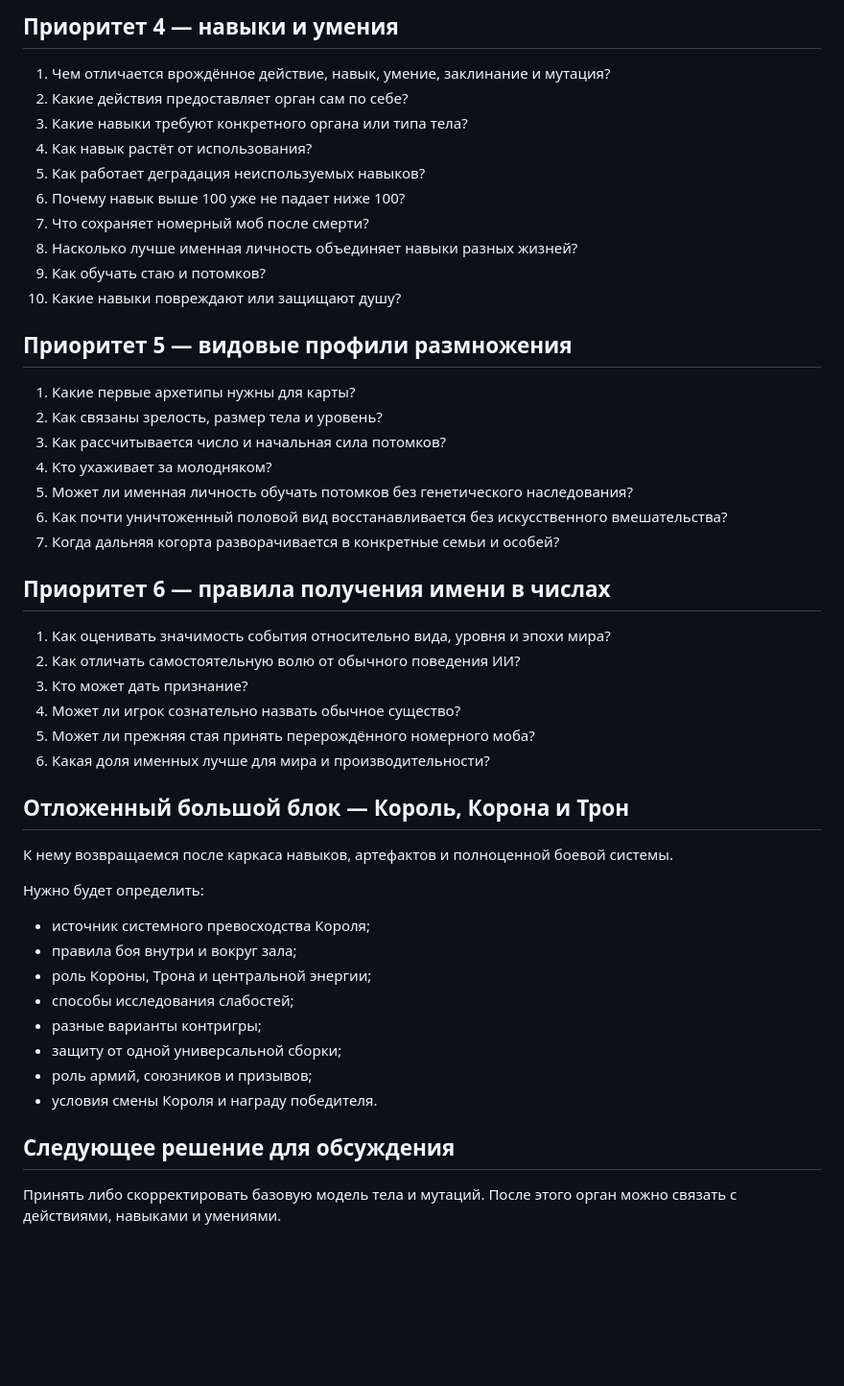
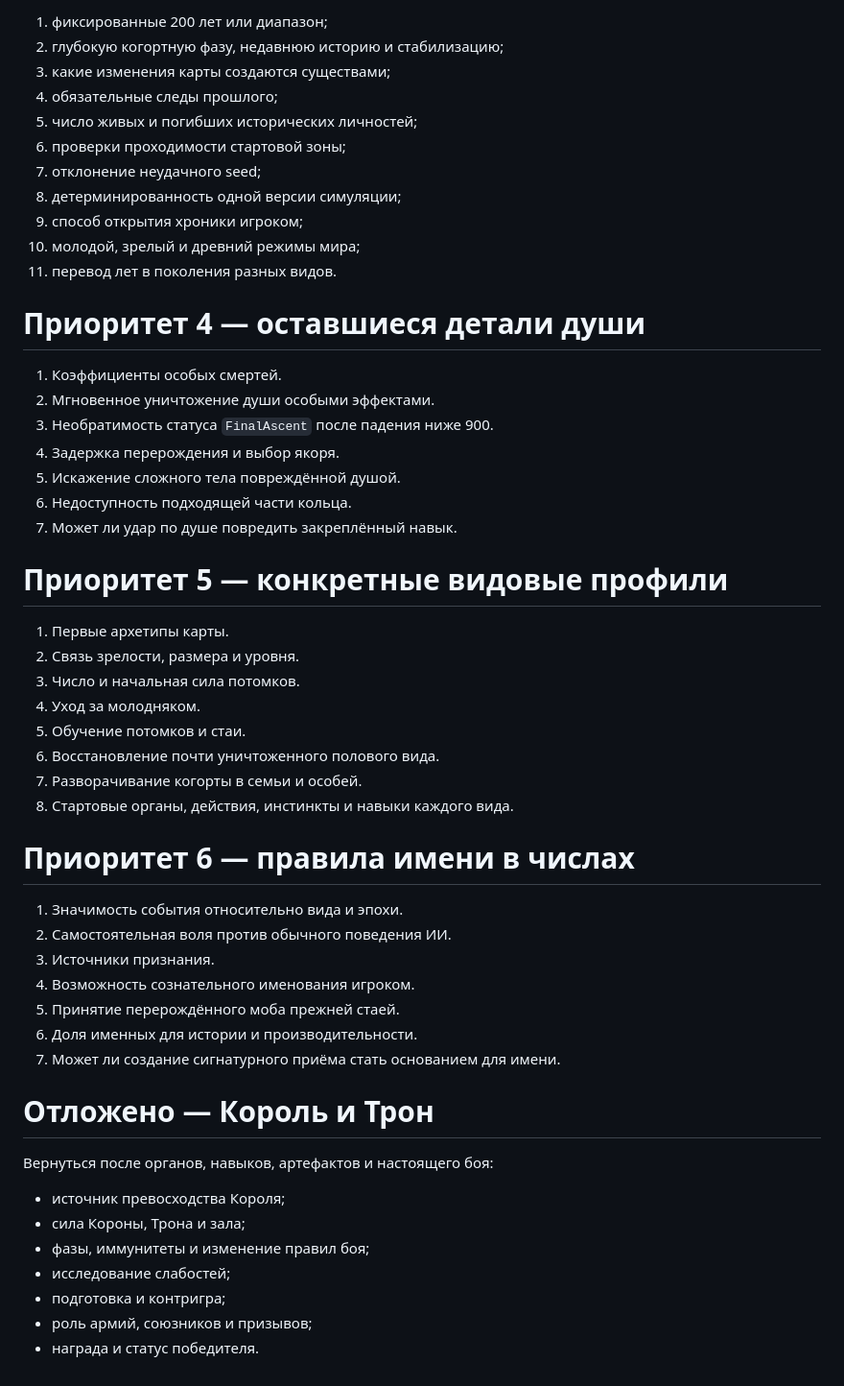
Before and after one commit to Mikayilzade/MonsterThrone, a Markdown page: docs/v0.4/OPEN-QUESTIONS.md, the part around one of its changes. Shown at 96% size. Rendered like a GitHub page; blank space fills up the shorter version.

```diff
--- a/docs/v0.4/OPEN-QUESTIONS.md
+++ b/docs/v0.4/OPEN-QUESTIONS.md
@@ -128,51 +145,55 @@
 
-## Приоритет 4 — навыки и умения
+1. фиксированные 200 лет или диапазон;
+2. глубокую когортную фазу, недавнюю историю и стабилизацию;
+3. какие изменения карты создаются существами;
+4. обязательные следы прошлого;
+5. число живых и погибших исторических личностей;
+6. проверки проходимости стартовой зоны;
+7. отклонение неудачного seed;
+8. детерминированность одной версии симуляции;
+9. способ открытия хроники игроком;
+10. молодой, зрелый и древний режимы мира;
+11. перевод лет в поколения разных видов.
 
-1. Чем отличается врождённое действие, навык, умение, заклинание и мутация?
-2. Какие действия предоставляет орган сам по себе?
-3. Какие навыки требуют конкретного органа или типа тела?
-4. Как навык растёт от использования?
-5. Как работает деградация неиспользуемых навыков?
-6. Почему навык выше 100 уже не падает ниже 100?
-7. Что сохраняет номерный моб после смерти?
-8. Насколько лучше именная личность объединяет навыки разных жизней?
-9. Как обучать стаю и потомков?
-10. Какие навыки повреждают или защищают душу?
+# Приоритет 4 — оставшиеся детали души
 
-## Приоритет 5 — видовые профили размножения
+1. Коэффициенты особых смертей.
+2. Мгновенное уничтожение души особыми эффектами.
+3. Необратимость статуса `FinalAscent` после падения ниже 900.
+4. Задержка перерождения и выбор якоря.
+5. Искажение сложного тела повреждённой душой.
+6. Недоступность подходящей части кольца.
+7. Может ли удар по душе повредить закреплённый навык.
 
-1. Какие первые архетипы нужны для карты?
-2. Как связаны зрелость, размер тела и уровень?
-3. Как рассчитывается число и начальная сила потомков?
-4. Кто ухаживает за молодняком?
-5. Может ли именная личность обучать потомков без генетического наследования?
-6. Как почти уничтоженный половой вид восстанавливается без искусственного вмешательства?
-7. Когда дальняя когорта разворачивается в конкретные семьи и особей?
+# Приоритет 5 — конкретные видовые профили
 
-## Приоритет 6 — правила получения имени в числах
+1. Первые архетипы карты.
+2. Связь зрелости, размера и уровня.
+3. Число и начальная сила потомков.
+4. Уход за молодняком.
+5. Обучение потомков и стаи.
+6. Восстановление почти уничтоженного полового вида.
+7. Разворачивание когорты в семьи и особей.
+8. Стартовые органы, действия, инстинкты и навыки каждого вида.
 
-1. Как оценивать значимость события относительно вида, уровня и эпохи мира?
-2. Как отличать самостоятельную волю от обычного поведения ИИ?
-3. Кто может дать признание?
-4. Может ли игрок сознательно назвать обычное существо?
-5. Может ли прежняя стая принять перерождённого номерного моба?
-6. Какая доля именных лучше для мира и производительности?
+# Приоритет 6 — правила имени в числах
 
-## Отложенный большой блок — Король, Корона и Трон
+1. Значимость события относительно вида и эпохи.
+2. Самостоятельная воля против обычного поведения ИИ.
+3. Источники признания.
+4. Возможность сознательного именования игроком.
+5. Принятие перерождённого моба прежней стаей.
+6. Доля именных для истории и производительности.
+7. Может ли создание сигнатурного приёма стать основанием для имени.
 
-К нему возвращаемся после каркаса навыков, артефактов и полноценной боевой системы.
+# Отложено — Король и Трон
 
-Нужно будет определить:
+Вернуться после органов, навыков, артефактов и настоящего боя:
 
-- источник системного превосходства Короля;
-- правила боя внутри и вокруг зала;
-- роль Короны, Трона и центральной энергии;
-- способы исследования слабостей;
-- разные варианты контригры;
-- защиту от одной универсальной сборки;
+- источник превосходства Короля;
+- сила Короны, Трона и зала;
+- фазы, иммунитеты и изменение правил боя;
+- исследование слабостей;
+- подготовка и контригра;
 - роль армий, союзников и призывов;
-- условия смены Короля и награду победителя.
-
-## Следующее решение для обсуждения
-
-Принять либо скорректировать базовую модель тела и мутаций. После этого орган можно связать с действиями, навыками и умениями.
+- награда и статус победителя.
```
Also changed, not shown: other parts of docs/v0.4/OPEN-QUESTIONS.md (+100 -83 lines).
